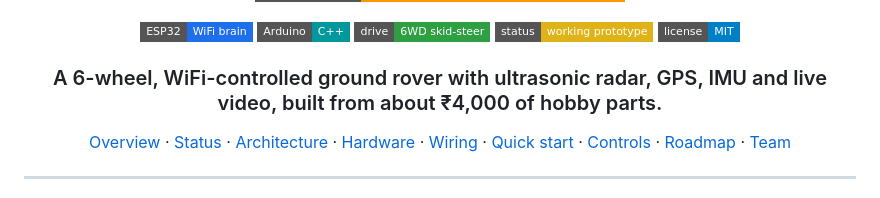
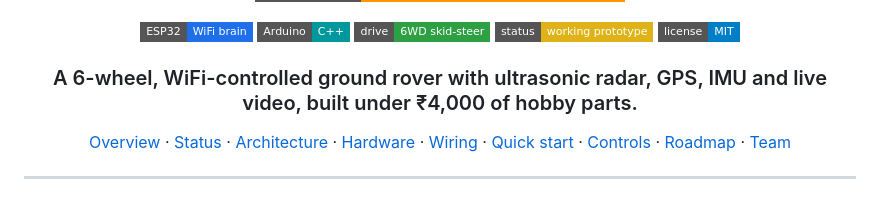
Before and after one commit to SA6196/Rover_Embedded_System, a Markdown page: README.md, the part around the change. GitHub-like rendering; badges without logos.

Commit message:
Clarify cost of hobby parts for the rover
Updated the cost description of the rover in the README.

```diff
--- a/README.md
+++ b/README.md
@@ -12,7 +12,7 @@
 ![Status](https://img.shields.io/badge/status-working_prototype-yellow?style=flat-square)
 ![License](https://img.shields.io/badge/license-MIT-blue?style=flat-square)
 
-### A 6-wheel, WiFi-controlled ground rover with ultrasonic radar, GPS, IMU and live video, built from about ₹4,000 of hobby parts.
+### A 6-wheel, WiFi-controlled ground rover with ultrasonic radar, GPS, IMU and live video, built under ₹4,000 of hobby parts.
 
 [Overview](#-overview) · [Status](#-project-status) · [Architecture](#-architecture) · [Hardware](#-hardware) · [Wiring](#-wiring) · [Quick start](#-quick-start) · [Controls](#-controls) · [Roadmap](#-roadmap) · [Team](#-team)
 
```
